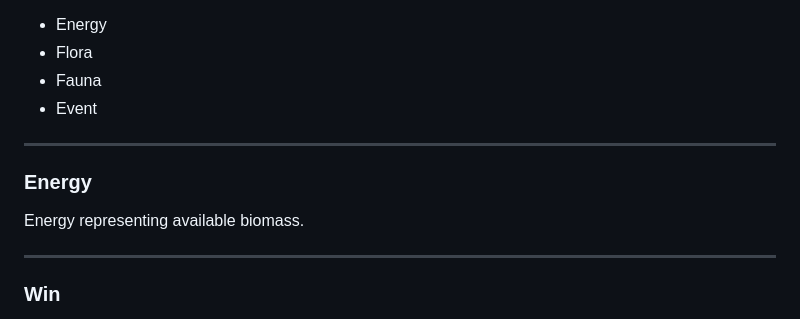
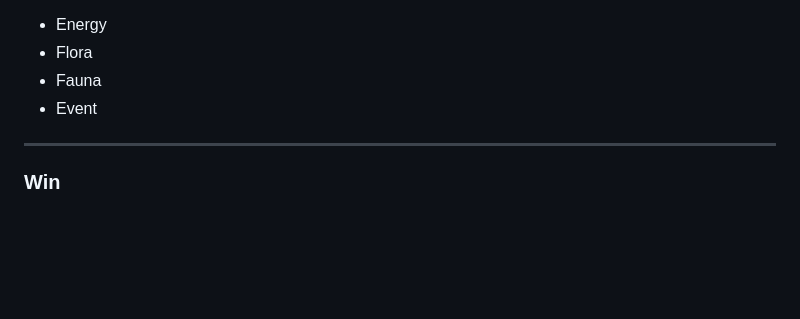
Before and after one commit to Tearran/ITW_TCG, a Markdown page: README.md, the part around the change. Rendered like a GitHub page; blank space fills up the shorter version.

```diff
--- a/README.md
+++ b/README.md
@@ -1121,12 +1121,6 @@ Types are:
 
 ---
 
-### Energy
-
-Energy representing available biomass.
-
----
-
 ### Win
 
 A player wins by satisfying the victory conditions defined by the Core Game Engine or the selected game format.
```
